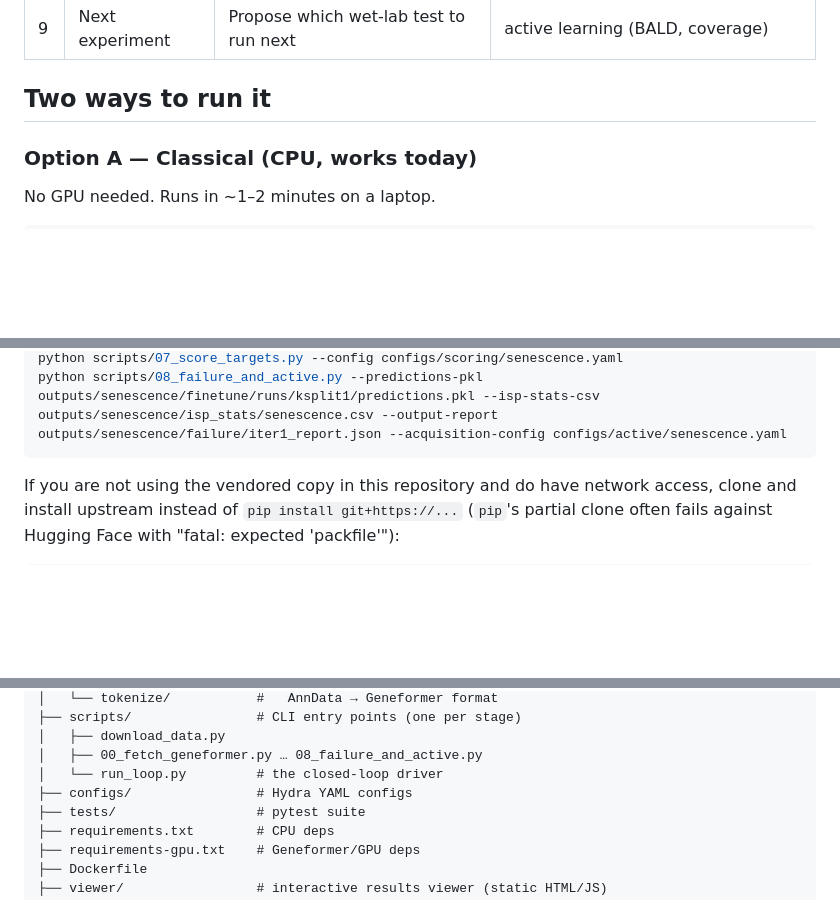
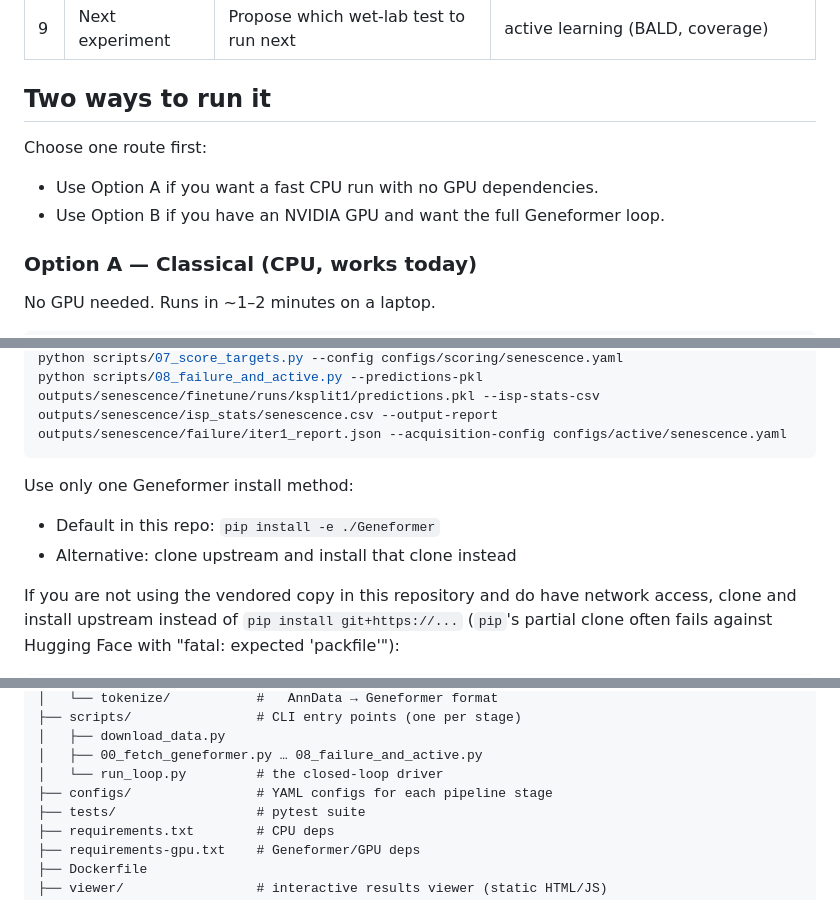
Before and after one commit to ankita-sen-cyber/senescence-demo, a Markdown page: README.md, 3 parts joined by grey strips. Drawn GitHub-style; blank space fills up the shorter version.

Commit message:
readme edited
Co-authored-by: Copilot <copilot@github.com>

````diff
--- a/README.md
+++ b/README.md
@@ -55,6 +55,11 @@ here's the biological reason why."
 
 ## Two ways to run it
 
+Choose one route first:
+
+- Use Option A if you want a fast CPU run with no GPU dependencies.
+- Use Option B if you have an NVIDIA GPU and want the full Geneformer loop.
+
 ### Option A — Classical (CPU, works today)
 
 No GPU needed. Runs in ~1–2 minutes on a laptop.
@@ -101,6 +106,11 @@ python scripts/06_mechanism.py --isp-stats-csv outputs/senescence/isp_stats/sene
 python scripts/07_score_targets.py --config configs/scoring/senescence.yaml
 python scripts/08_failure_and_active.py --predictions-pkl outputs/senescence/finetune/runs/ksplit1/predictions.pkl --isp-stats-csv outputs/senescence/isp_stats/senescence.csv --output-report outputs/senescence/failure/iter1_report.json --acquisition-config configs/active/senescence.yaml
 ```
+
+Use only one Geneformer install method:
+
+- Default in this repo: `pip install -e ./Geneformer`
+- Alternative: clone upstream and install that clone instead
 
 If you are not using the vendored copy in this repository and do have network
 access, clone and install upstream instead of `pip install git+https://...`
@@ -159,7 +169,7 @@ image in the `Dockerfile` to a CUDA 12.8 build.
 │   ├── download_data.py
 │   ├── 00_fetch_geneformer.py … 08_failure_and_active.py
 │   └── run_loop.py         # the closed-loop driver
-├── configs/                # Hydra YAML configs
+├── configs/                # YAML configs for each pipeline stage
 ├── tests/                  # pytest suite
 ├── requirements.txt        # CPU deps
 ├── requirements-gpu.txt    # Geneformer/GPU deps
````
Also changed, not shown: RUN_ON_GPU.md (+8 -8 lines).
